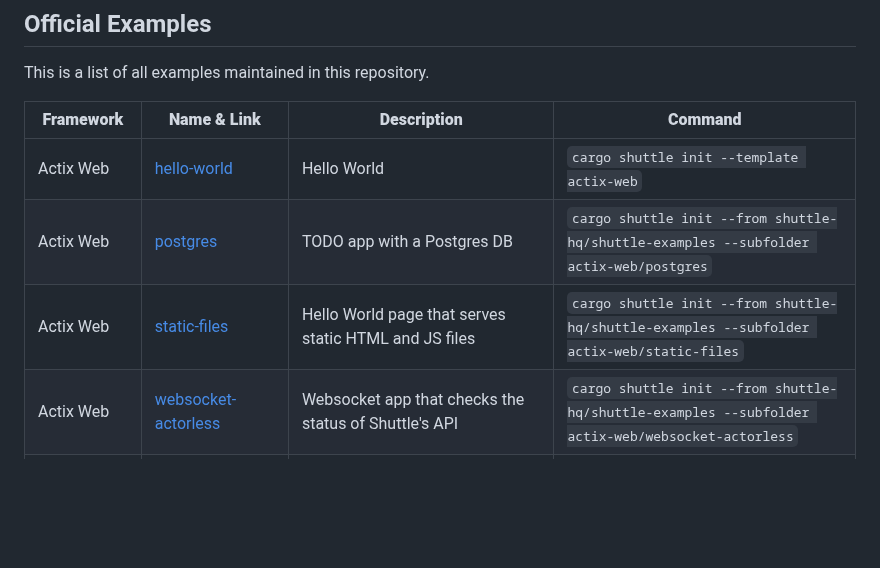
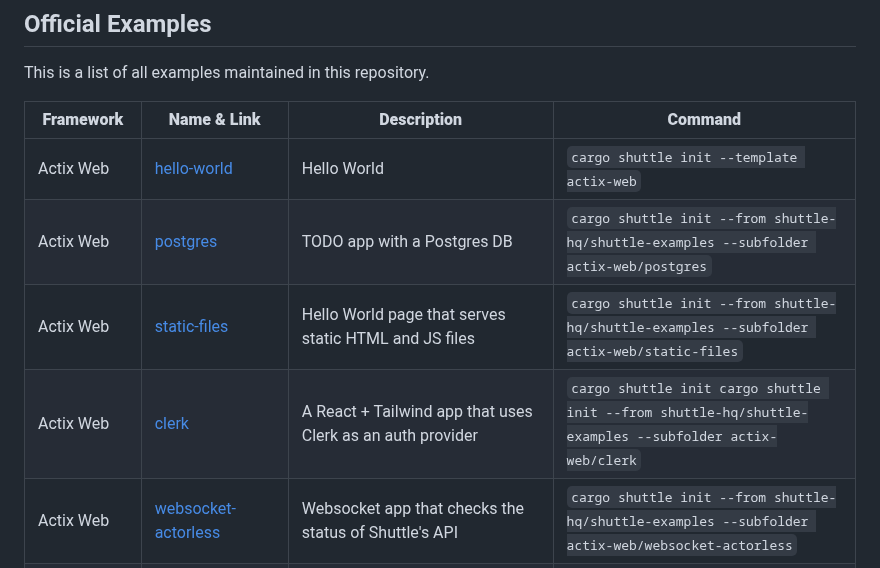
Before and after one commit to shuttle-hq/shuttle-examples, a Markdown page: README.md, the part around the change. Rendered like a GitHub page; blank space fills up the shorter version.

Commit message:
docs: add template to readme listing

```diff
--- a/README.md
+++ b/README.md
@@ -48,10 +48,11 @@ cargo shuttle deploy
 This is a list of all examples maintained in this repository.
 
 **Framework** | **Name & Link** | **Description** | **Command**
---------------|-----------------|-------------|----------------
+--------------|-----------------|-----------------|-------------
 Actix Web | [hello-world](./actix-web/hello-world/) | Hello World | `cargo shuttle init --template actix-web`
 Actix Web | [postgres](./actix-web/postgres/) | TODO app with a Postgres DB | `cargo shuttle init --from shuttle-hq/shuttle-examples --subfolder actix-web/postgres`
 Actix Web | [static-files](./actix-web/static-files/) | Hello World page that serves static HTML and JS files | `cargo shuttle init --from shuttle-hq/shuttle-examples --subfolder actix-web/static-files`
+Actix Web | [clerk](./actix-web/clerk/) | A React + Tailwind app that uses Clerk as an auth provider | `cargo shuttle init cargo shuttle init --from shuttle-hq/shuttle-examples --subfolder actix-web/clerk`
 Actix Web | [websocket-actorless](./actix-web/websocket-actorless/) | Websocket app that checks the status of Shuttle's API | `cargo shuttle init --from shuttle-hq/shuttle-examples --subfolder actix-web/websocket-actorless`
 Actix Web | [cookie-authentication](./actix-web/cookie-authentication/) | Use JWT to authenticate API endpoints | `cargo shuttle init --from shuttle-hq/shuttle-examples --subfolder actix-web/cookie-authentication`
 Axum | [hello-world](./axum/hello-world/) | Hello World | `cargo shuttle init --template axum`
```
